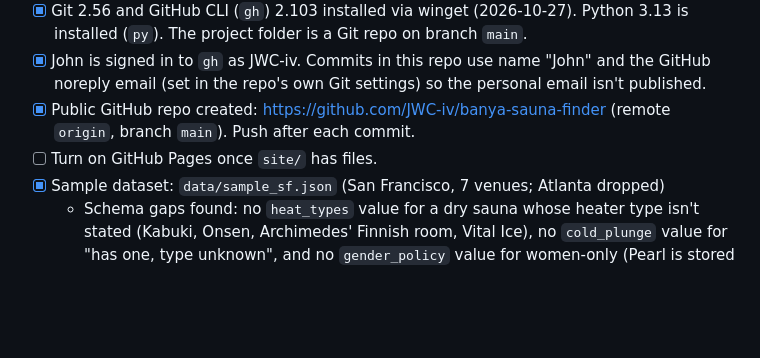
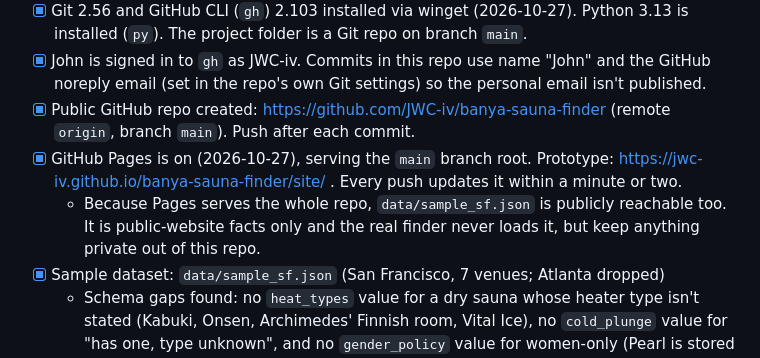
Before and after one commit to JWC-iv/banya-sauna-finder, a Markdown page: CLAUDE.md, the part around the change. Rendered like a GitHub page; blank space fills up the shorter version.

Commit message:
Note that GitHub Pages is on and where the prototype lives
Co-Authored-By: Claude Opus 5.5 <noreply@anthropic.com>

```diff
--- a/CLAUDE.md
+++ b/CLAUDE.md
@@ -87,7 +87,8 @@ Venue type, heat type, cold plunge, access, gender policy, session type, open no
 - [x] Git 2.56 and GitHub CLI (`gh`) 2.103 installed via winget (2026-10-27). Python 3.13 is installed (`py`). The project folder is a Git repo on branch `main`.
 - [x] John is signed in to `gh` as JWC-iv. Commits in this repo use name "John" and the GitHub noreply email (set in the repo's own Git settings) so the personal email isn't published.
 - [x] Public GitHub repo created: https://github.com/JWC-iv/banya-sauna-finder (remote `origin`, branch `main`). Push after each commit.
-- [ ] Turn on GitHub Pages once `site/` has files.
+- [x] GitHub Pages is on (2026-10-27), serving the `main` branch root. Prototype: https://jwc-iv.github.io/banya-sauna-finder/site/ . Every push updates it within a minute or two.
+  - Because Pages serves the whole repo, `data/sample_sf.json` is publicly reachable too. It is public-website facts only and the real finder never loads it, but keep anything private out of this repo.
 - [x] Sample dataset: `data/sample_sf.json` (San Francisco, 7 venues; Atlanta dropped)
   - Schema gaps found: no `heat_types` value for a dry sauna whose heater type isn't stated (Kabuki, Onsen, Archimedes' Finnish room, Vital Ice), no `cold_plunge` value for "has one, type unknown", and no `gender_policy` value for women-only (Pearl is stored as `segregated`). Decide before `enrich.py`.
   - The Overpass (OpenStreetMap) API timed out from this PC on 2026-10-27; retry or use a different mirror for the national pull.
```
